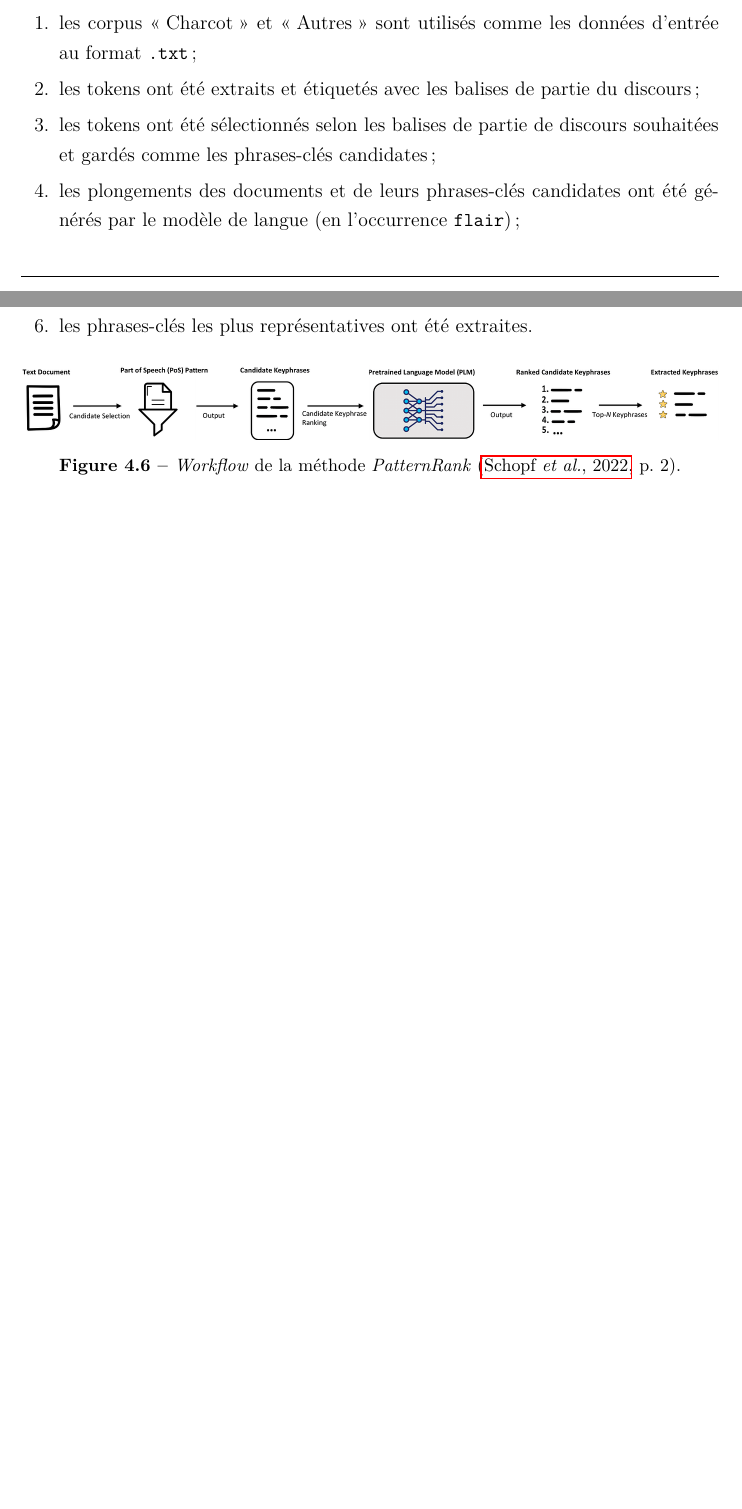
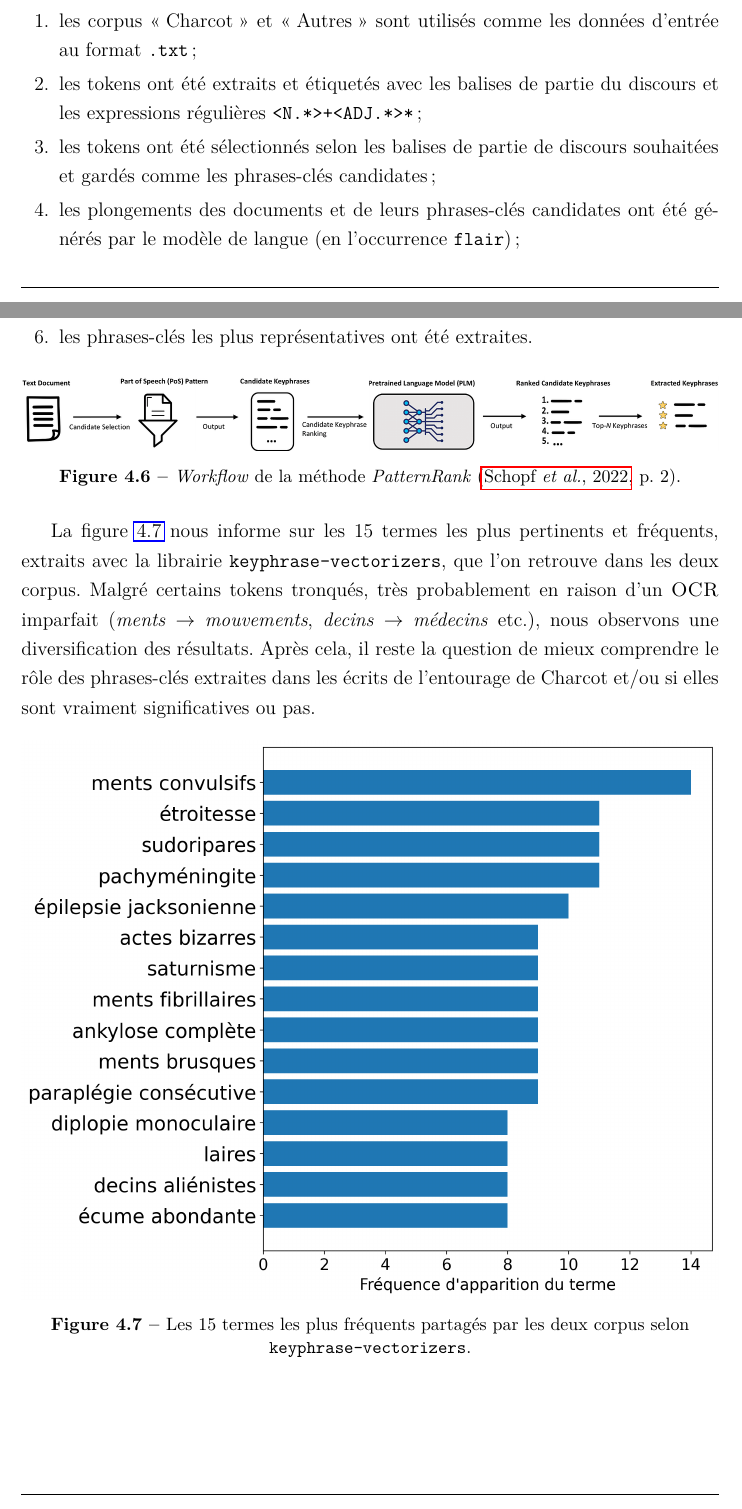
Before and after one commit to ljpetkovic/Memoire_CS-LINGE, a LaTeX thesis (_main.tex, which reads 4_methodo.tex): two parts of pages 24 and 25 of 38, joined at a grey line, cut so that both start at the same text, the shorter picture padded with empty space. Compiled offline with XeLaTeX; a missing font is replaced by an installed copy or a similar font; a LaTeX package or settings file that is missing is left out.

Commit message:
4.3.2 Approche PatternRank finie

```diff
--- a/4_methodo.tex
+++ b/4_methodo.tex
@@ -80,14 +80,12 @@ Une première tentative de génération des phrases-clés les plus pertinentes d
 Cette approche exploite la librairie \texttt{keyphrase-vectorizers} qui offre la possibilité d'extraire les phrases-clés pertinentes et spécifiques à l'aide des balises de parties de discours. Cela nous a paru comme une piste intéressante, étant donné que les termes médicaux (surtout ceux plus pointus) que l'on souhaitait extraire étaient généralement des n-grammes constitués des substantifs, suivis d'un ou plusieurs adjectifs (p. ex. \textit{sclérose latérale amyotrophique}). Voici les étapes de la chaîne de traitement de l'approche \textit{PatternRank} (figure \ref{fig:patternrank}) :
 \begin{enumerate}
 \item les corpus \og Charcot \fg{} et \og Autres \fg{} sont utilisés comme les données d'entrée au format \texttt{.txt} ;
-\item les tokens ont été extraits et étiquetés avec les balises de partie du discours ;
+\item les tokens ont été extraits et étiquetés avec les balises de partie du discours et les expressions régulières \texttt{<N.*>+<ADJ.*>*} ;
 \item les tokens ont été sélectionnés selon les balises de partie de discours souhaitées et gardés comme les phrases-clés candidates ;
 \item les plongements des documents et de leurs phrases-clés candidates ont été générés par le modèle de langue (en l'occurrence \texttt{flair}) ;
 \item les similarités cosinus ont été calculées entre ces deux types de plongements et les phrases-clés candidates ont été triées par ordre décroissant
 \item les phrases-clés les plus représentatives ont été extraites.
 \end{enumerate}
-
-
 
 
 \begin{figure}[!h]
@@ -96,3 +94,12 @@ Cette approche exploite la librairie \texttt{keyphrase-vectorizers} qui offre la
     \caption{\textit{Workflow} de la méthode \textit{PatternRank} \citep[p.~2]{schopf2022}.}
     \label{fig:patternrank}
 \end{figure}
+
+La figure \ref{fig:patternrank_partage} nous informe sur les 15 termes les plus pertinents et fréquents, extraits avec la librairie \texttt{keyphrase-vectorizers}, que l'on retrouve dans les deux corpus. Malgré certains tokens tronqués, très probablement en raison d'un \textsc{OCR} imparfait (\textit{ments} $\rightarrow$ \textit{mouvements}, \textit{decins} $\rightarrow$ \textit{médecins} etc.), nous observons une diversification des résultats. Après cela, il reste la question de mieux comprendre le rôle des phrases-clés extraites dans les écrits de l'entourage de Charcot et/ou si elles sont vraiment significatives ou pas.
+
+\begin{figure}[!h]
+    \centering
+    \includegraphics[width=1\textwidth]{img/termes_partages.png}
+    \caption{Les 15 termes les plus fréquents partagés par les deux corpus selon \texttt{keyphrase-vectorizers}.}
+    \label{fig:patternrank_partage}
+\end{figure}
```
Also changed, not shown: 5_conclusion.tex (line endings or trailing spaces), _main.pdf, 6 other files.
